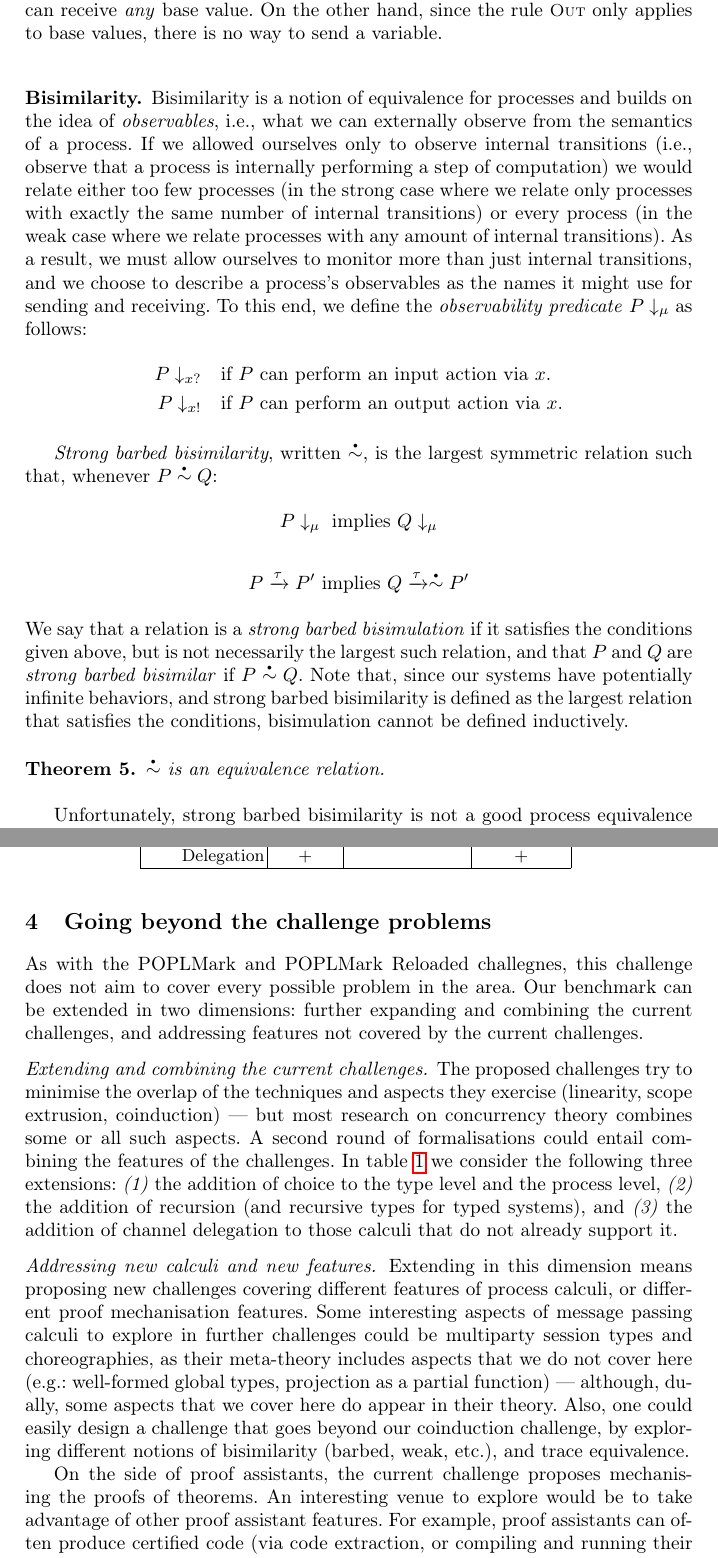
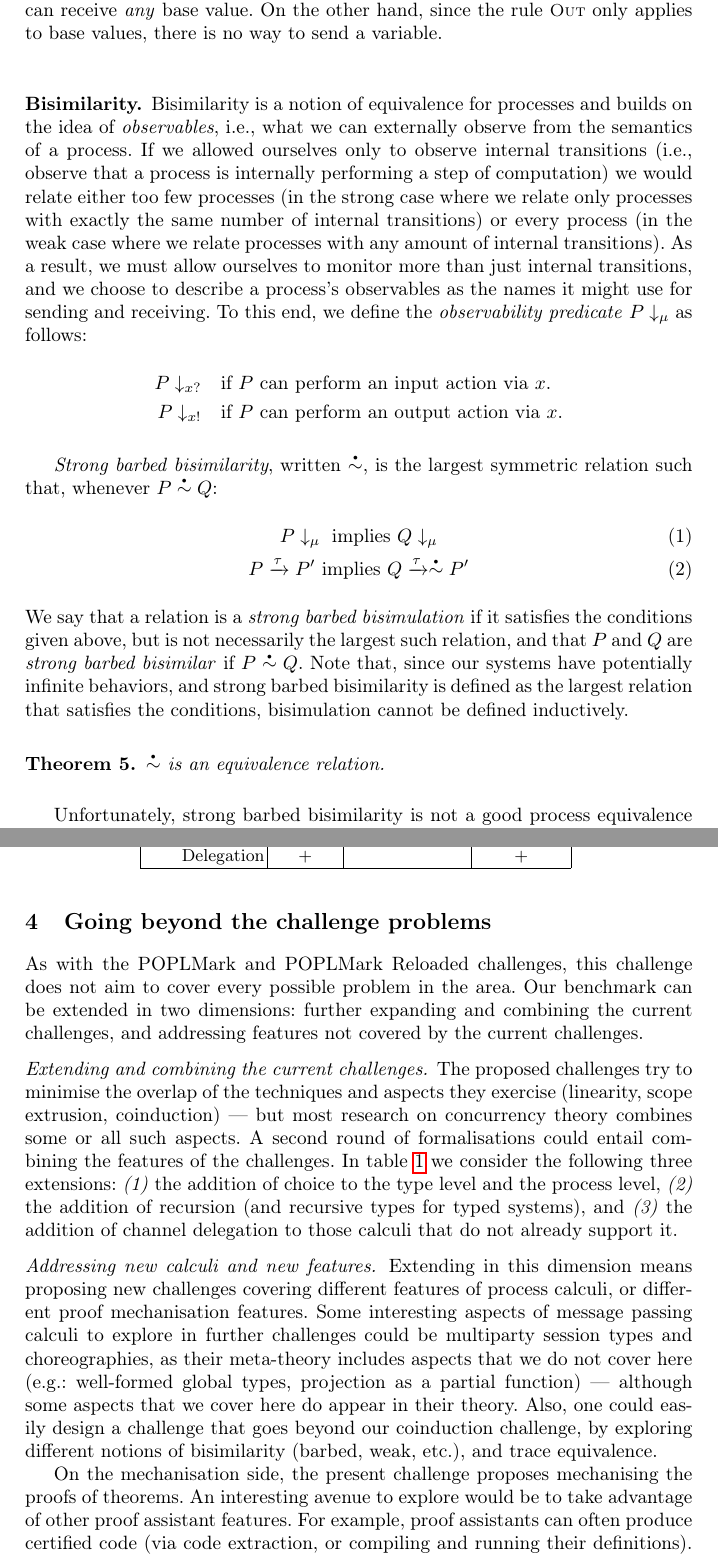
Before and after one commit to concurrentbenchmark/concurrentbenchmark, a LaTeX thesis (paper/paper.tex): two parts of pages 12 and 15 of 21, joined at a grey line, cut so that both start at the same text. Compiled offline with pdfLaTeX.

Commit message:
Fix a number of small things.

```diff
--- a/paper/paper.tex
+++ b/paper/paper.tex
@@ -821,10 +821,10 @@ To this end, we define the \emph{observability predicate}
 \end{align*}
 
 \emph{Strong barbed bisimilarity}, written \( \sbbisim{}{} \), is the largest symmetric relation such that, whenever \( \sbbisim{P}{Q} \):
-\begin{gather*}
-  \observable{P}{\mu}~\textrm{implies}~\observable{Q}{\mu} \\\label{eq:bisim1} \\
+\begin{gather}
+  \observable{P}{\mu}~\textrm{implies}~\observable{Q}{\mu} \label{eq:bisim1}\\
   \transition{P}{\Atau}{P'}~\textrm{implies}~\transition{Q}{\Atau}{\sbbisim{}{} P'} \label{eq:bisim2}
-\end{gather*}
+\end{gather}
 We say that a relation is a \emph{strong barbed bisimulation} if it satisfies the conditions given above, but is not necessarily the largest such relation, and that \( P \) and \( Q \) are \emph{strong barbed bisimilar} if \( \sbbisim{P}{Q} \).
 Note that, since our systems have potentially infinite behaviors, and strong barbed bisimilarity is defined as the largest relation that satisfies the conditions, bisimulation cannot be defined inductively.
 
@@ -983,7 +983,7 @@ Solutions to our challenges do not need to strictly follow the definitions and l
 
 \section{Going beyond the challenge problems}\label{sec:going-beyond}
 
-As with the POPLMark and POPLMark Reloaded challegnes, this challenge does not aim to cover every possible
+As with the POPLMark and POPLMark Reloaded challenges, this challenge does not aim to cover every possible
 problem in the area. Our benchmark can be extended in two
 dimensions: further expanding and combining the current challenges,
 and addressing features not covered by the current challenges.
@@ -1029,14 +1029,14 @@ Some interesting aspects of message passing calculi to explore in
 further challenges could be multiparty session types and
 choreographies, as their meta-theory includes aspects
 that we do not cover here (e.g.: well-formed global types,
-projection as a partial function) --- although, dually, some aspects
+projection as a partial function) --- although some aspects
 that we cover here do appear in their theory. Also, one could easily
 design a challenge that goes beyond our coinduction challenge, by
 exploring different notions of bisimilarity (barbed, weak, etc.),
 and trace equivalence.
 
-On the side of proof assistants, the current challenge proposes mechanising the
-proofs of theorems. An interesting venue to explore would be to take advantage
+On the mechanisation side, the present challenge proposes mechanising the
+proofs of theorems. An interesting avenue to explore would be to take advantage
 of other proof assistant features. For example, proof assistants can often
 produce certified code (via code extraction, or compiling and running their
 definitions). Additionally, while our current challenge is agnostic about proof
```
Also changed, not shown: proof-appendix/proofs.tex (+1 -1 lines), references.bib (+5 -11 lines), paper/paper.tex (2 more changed lines).
